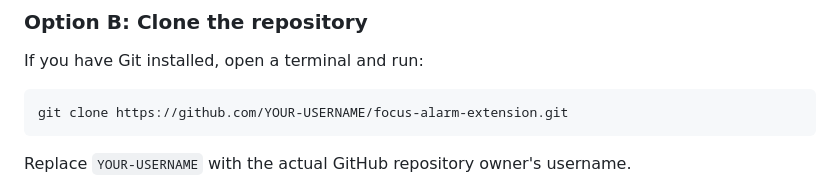
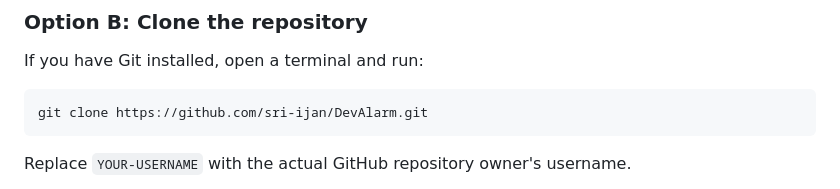
Before and after one commit to sri-ijan/DevAlarm, a Markdown page: README.md, the part around the change. Rendered like a GitHub page.

````diff
--- a/README.md
+++ b/README.md
@@ -54,7 +54,7 @@ You do not need to install dependencies or build the extension to use it.
 If you have Git installed, open a terminal and run:
 
 ```bash
-git clone https://github.com/YOUR-USERNAME/focus-alarm-extension.git
+git clone https://github.com/sri-ijan/DevAlarm.git
 ```
 
 Replace `YOUR-USERNAME` with the actual GitHub repository owner's username.
````
